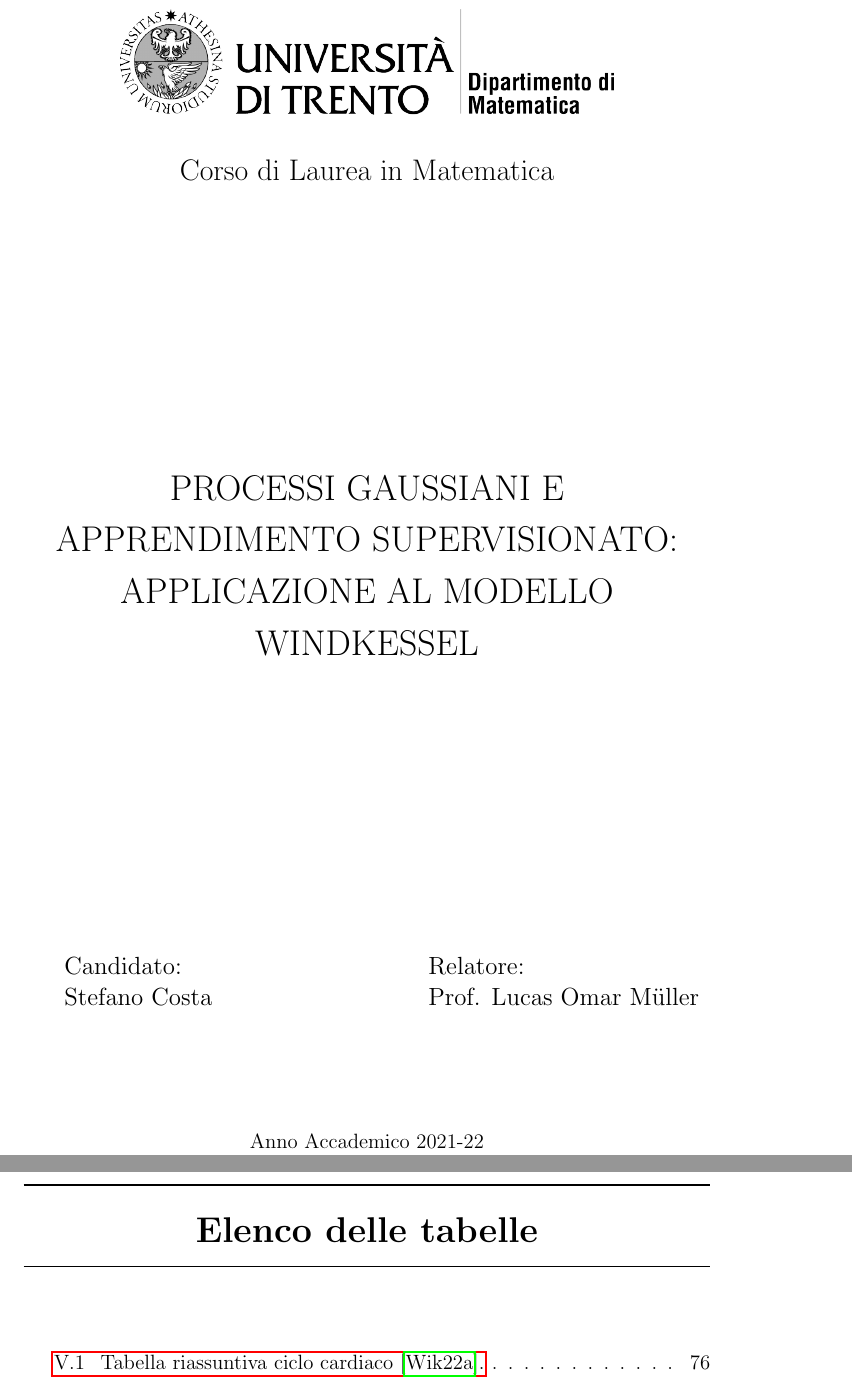
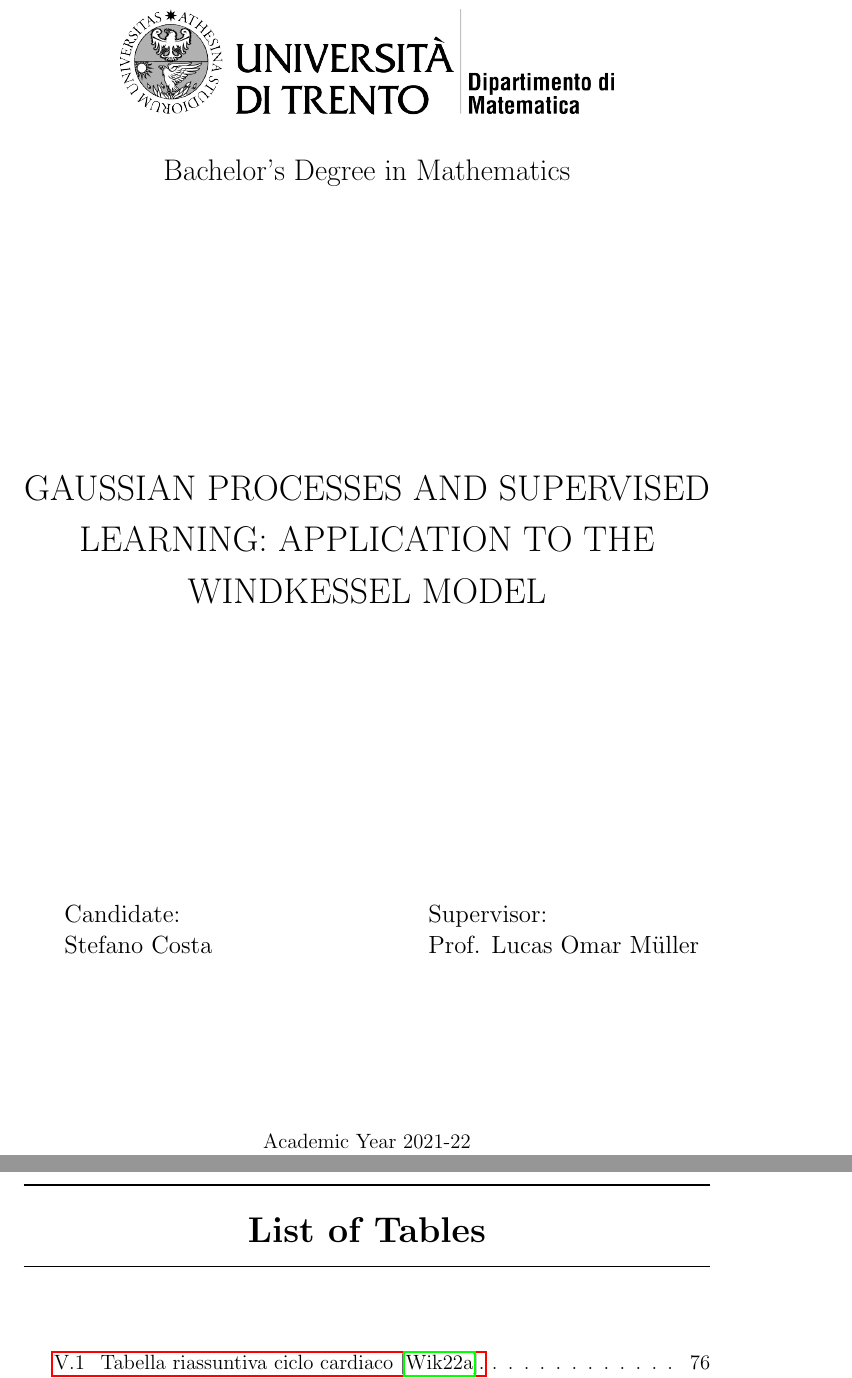
Before and after one commit to St-Costa/Bachelor-thesis-translated---Gaussian-processes-and-Windkessel-model, a LaTeX thesis (main.tex, which reads Settings/Senza righe.tex): two parts of pages 1 and 15 of 204, joined at a grey line, cut at the place of the change. Compiled offline with pdfLaTeX.

Commit message:
Tradotti: - Pagina iniziale (titolo, ...) - Indice - babel impostato a inglese - List of code, img, tables... - Notazione pagina e capitolo in fronte alla pagina

```diff
--- a/Settings/Senza righe.tex
+++ b/Settings/Senza righe.tex
@@ -11,7 +11,7 @@
 %\noindent\rule{\textwidth}{1pt}
 \begin{center}
 \vspace{0.5cm}
-\Large Corso di Laurea  in Matematica
+\Large Bachelor's Degree in Mathematics
 \end{center}
 %\noindent\rule{\textwidth}{1pt}
 %%%%%%%%%%%%%%%
@@ -21,7 +21,7 @@
 
 %%%% Titolo %%%%%%
 \begin{center}
-{\fontsize{20}{30} \selectfont PROCESSI GAUSSIANI E APPRENDIMENTO SUPERVISIONATO: APPLICAZIONE AL MODELLO WINDKESSEL \par} %}
+{\fontsize{20}{30} \selectfont GAUSSIAN PROCESSES AND SUPERVISED LEARNING: APPLICATION TO THE WINDKESSEL MODEL \par} %}
 \end{center}
 %%%%%%%%%%%%%%%
 
@@ -31,7 +31,7 @@
 
 \begin{large}
 \begin{tabular}{m{7cm}l}
-Candidato: & Relatore:\\
+Candidate: & Supervisor:\\
 Stefano Costa & Prof. Lucas Omar Müller
 \end{tabular}
 \end{large}
@@ -43,7 +43,7 @@ Stefano Costa & Prof. Lucas Omar Müller
 \setlength{\parskip}{-18pt} % Modificare per spaziare diversamente le righe
 %\noindent\rule{\textwidth}{1pt}
 \begin{center}
-{Anno Accademico 2021-22}
+{Academic Year 2021-22}
 \end{center}
 %\noindent\rule{\textwidth}{1pt}
 \setlength{\parskip}{0pt} % Rimettere il parskip di default
--- a/main.tex
+++ b/main.tex
@@ -31,15 +31,15 @@
 
 %%%% Sezioni di codice
 \usepackage{listings}
-\renewcommand\lstlistingname{Codice}
-\renewcommand\lstlistlistingname{Lista codici}
+\renewcommand\lstlistingname{Code}
+\renewcommand\lstlistlistingname{List of codes}
 
 
 
 
 
 %%%% Lingua e tastiera
-\usepackage[italian]{babel}
+\usepackage[english]{babel}
 \usepackage[utf8]{inputenc}
 
 \usepackage[a4paper,top=3cm, bottom=3cm, left=3.5cm, right=3.5cm]{geometry}
@@ -239,11 +239,11 @@
 \cftsetindents{figure}{1.5em}{3.5em}  %distanza dal numero a sinistra
 
 \listoffigures
-\addcontentsline{toc}{chapter}{Elenco delle figure}
+\addcontentsline{toc}{chapter}{List of figures}
 
 
 \listoftables
-\addcontentsline{toc}{chapter}{Elenco delle tabelle}
+\addcontentsline{toc}{chapter}{List of tables}
 
 
 
```
Also changed, not shown: main.tex (4 more changed lines), 11 other files.
